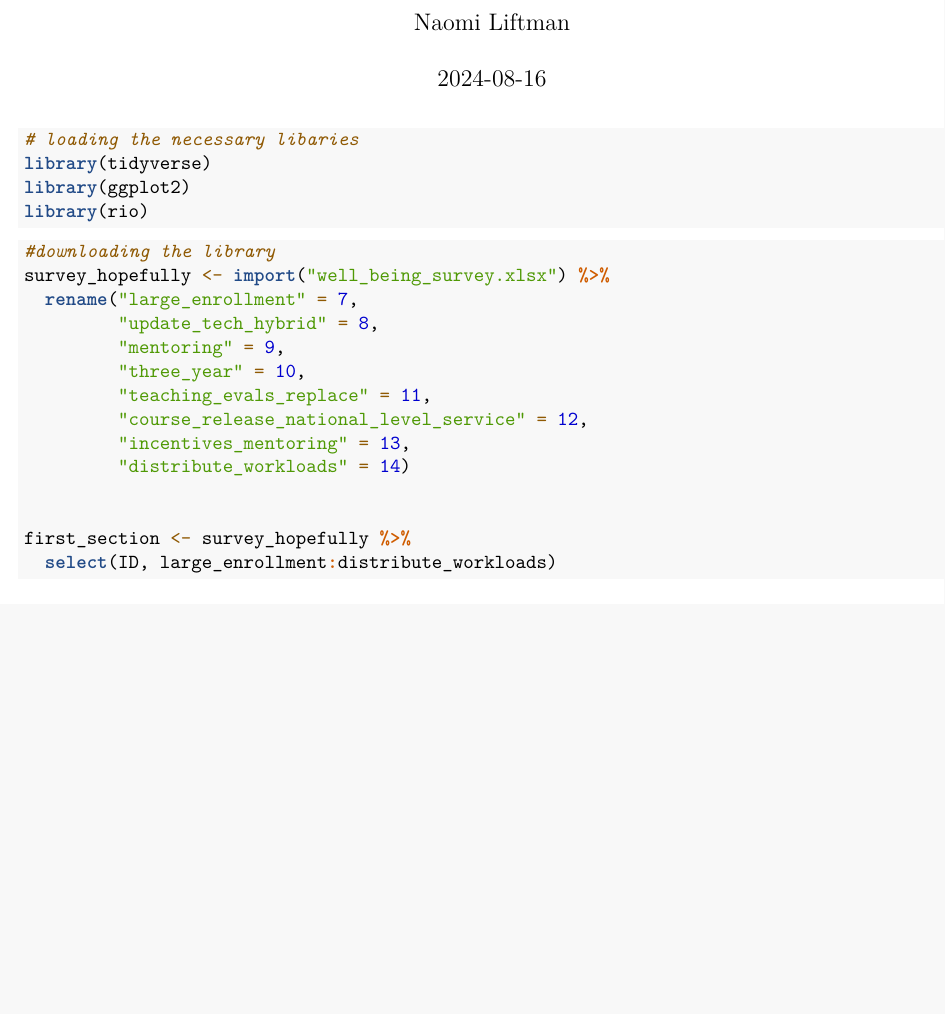
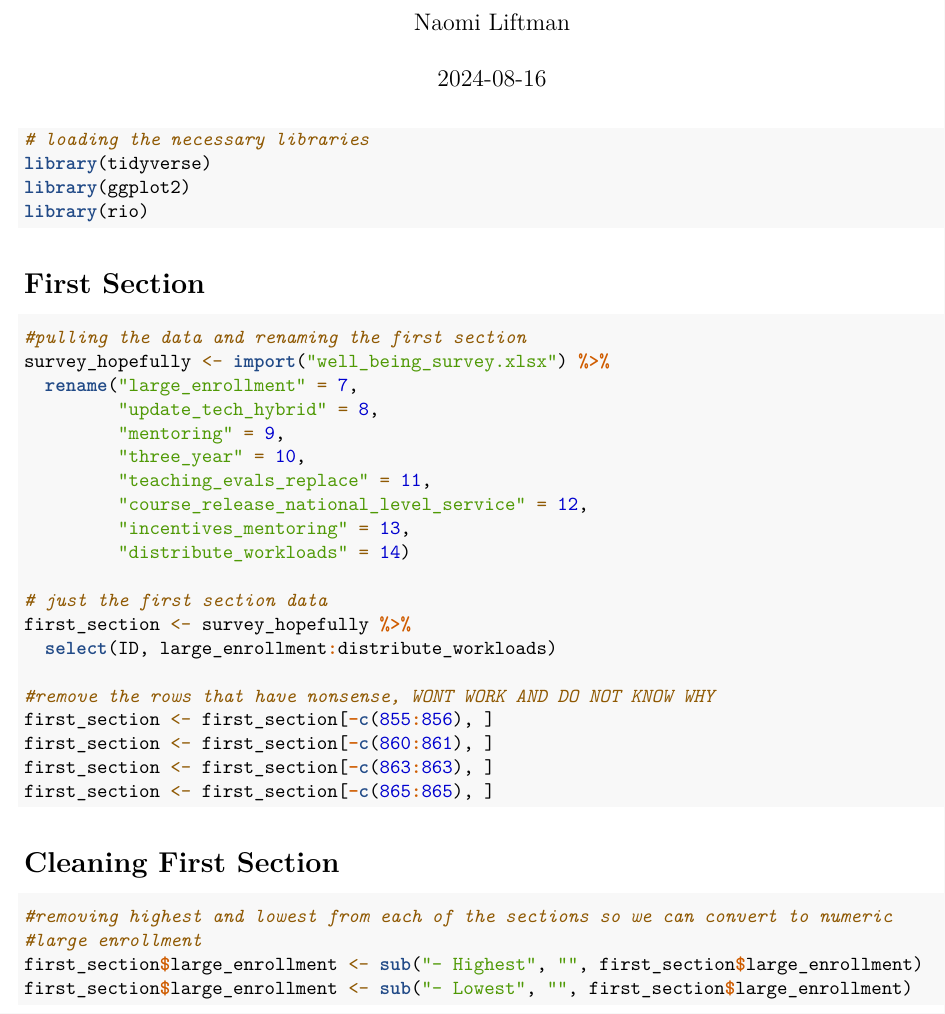
Before and after one commit to nliftman/UW-Fall-2024, an R Markdown document (Well Being Survey .Rmd): part of the page, cut so that both start at the same text, the shorter picture padded with empty space. Rendered offline with R 4.5, knitr and Pandoc, then LaTeX, with nearby package versions.

Commit message:
Figuring out how to get rid of the lowest and highest from each of the sections

````diff
--- a/Well Being Survey .Rmd
+++ b/Well Being Survey .Rmd
@@ -6,14 +6,16 @@ output: pdf_document
 ---
 
 ```{r message = FALSE, warning = FALSE, error = FALSE}
-# loading the necessary libaries
+# loading the necessary libraries
 library(tidyverse)
 library(ggplot2)
 library(rio)
 ```
 
+# First Section
+
 ```{r}
-#downloading the library
+#pulling the data and renaming the first section
 survey_hopefully <- import("well_being_survey.xlsx") %>%
   rename("large_enrollment" = 7,
          "update_tech_hybrid" = 8,
@@ -24,7 +26,21 @@ survey_hopefully <- import("well_being_survey.xlsx") %>%
          "incentives_mentoring" = 13,
          "distribute_workloads" = 14)
 
-
+# just the first section data
 first_section <- survey_hopefully %>%
   select(ID, large_enrollment:distribute_workloads)
+
+#remove the rows that have nonsense, WONT WORK AND DO NOT KNOW WHY
+first_section <- first_section[-c(855:856), ]
+first_section <- first_section[-c(860:861), ]
+first_section <- first_section[-c(863:863), ]
+first_section <- first_section[-c(865:865), ]
 ```
+
+# Cleaning First Section
+```{r}
+#removing highest and lowest from each of the sections so we can convert to numeric
+#large enrollment
+first_section$large_enrollment <- sub("- Highest", "", first_section$large_enrollment)
+first_section$large_enrollment <- sub("- Lowest", "", first_section$large_enrollment)
+```
````
